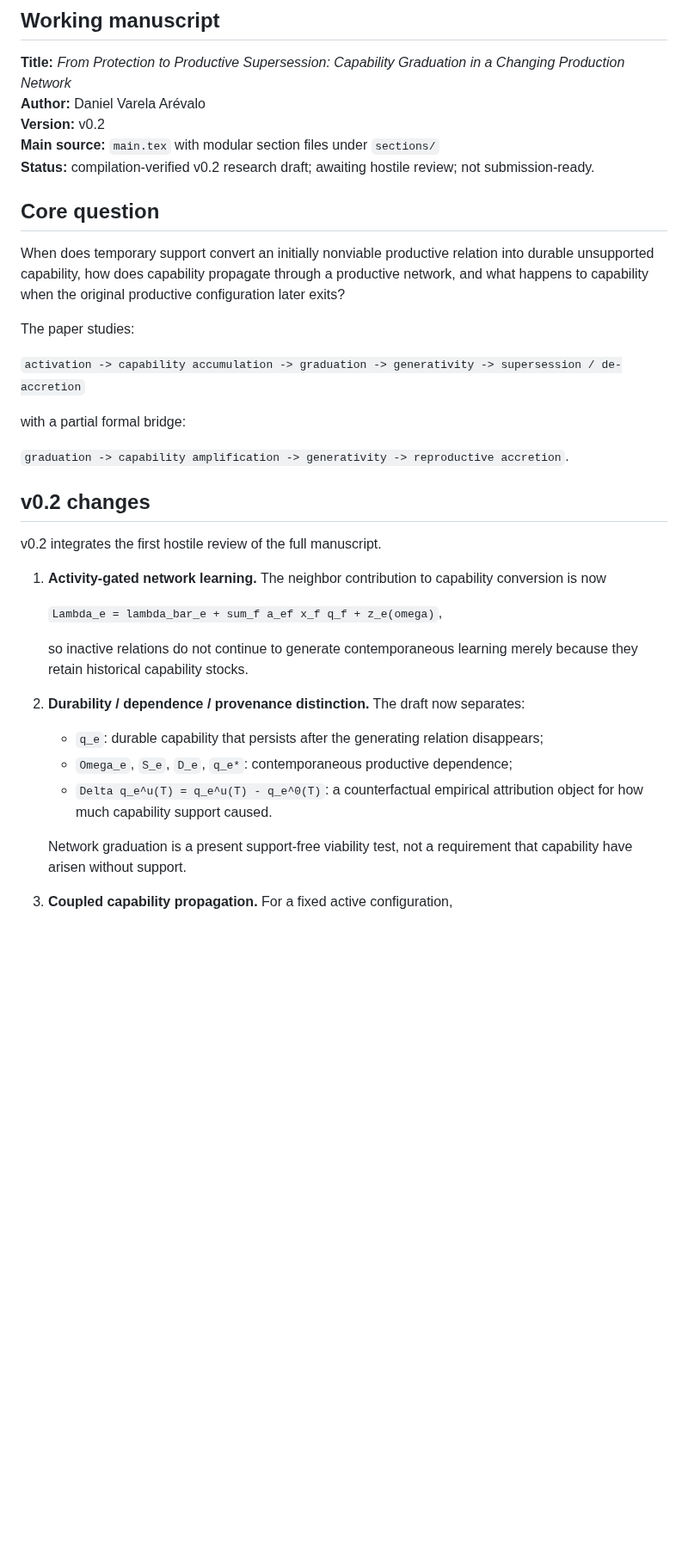
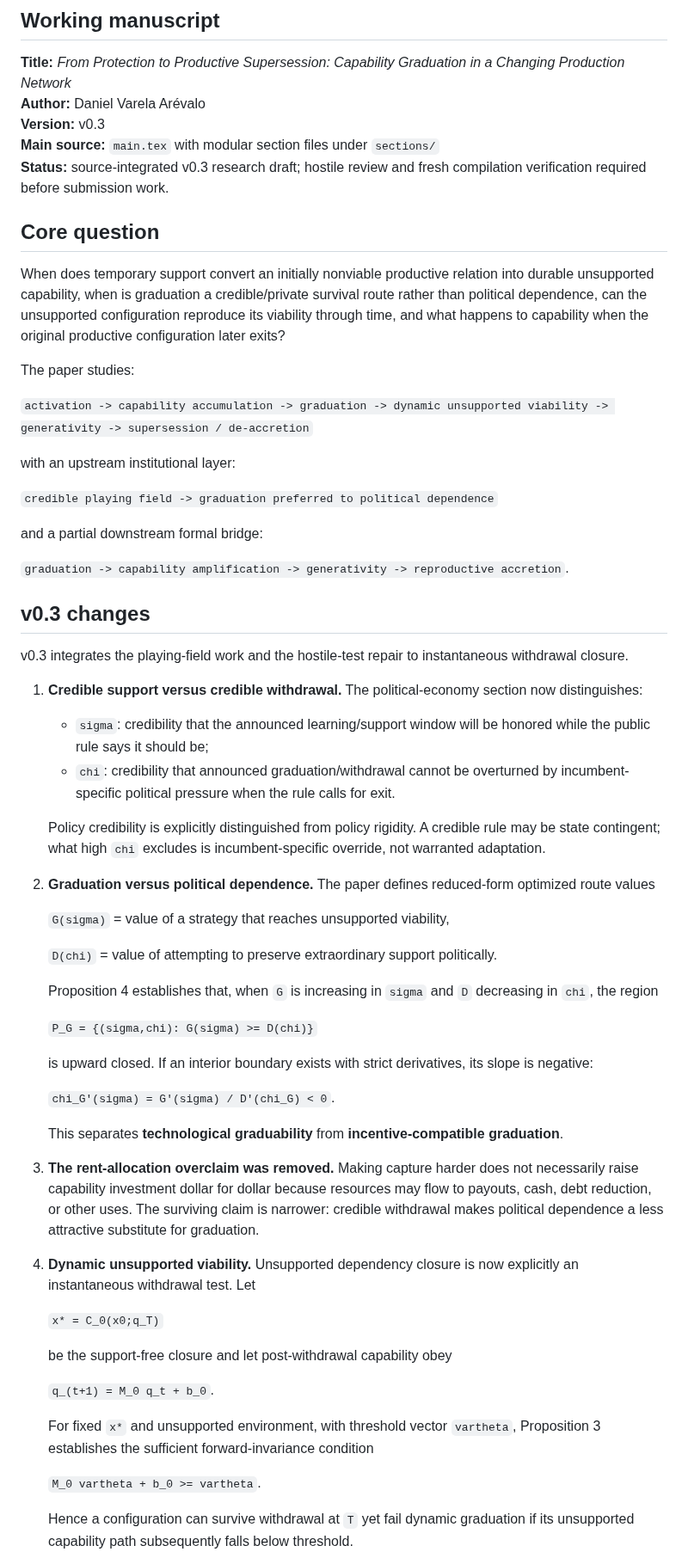
Before and after one commit to dmvarela/CVTRepository, a Markdown page: research-hub/paper-f/README.md, the part around one of its changes. Shown at 86% size. GitHub-like rendering; blank space fills up the shorter version.

Commit message:
Document Paper F v0.3 integrated formal spine

```diff
--- a/research-hub/paper-f/README.md
+++ b/research-hub/paper-f/README.md
@@ -4,37 +4,65 @@
 
 **Title:** *From Protection to Productive Supersession: Capability Graduation in a Changing Production Network*
 **Author:** Daniel Varela Arévalo
-**Version:** v0.2
+**Version:** v0.3
 **Main source:** `main.tex` with modular section files under `sections/`
-**Status:** compilation-verified v0.2 research draft; awaiting hostile review; not submission-ready.
+**Status:** source-integrated v0.3 research draft; hostile review and fresh compilation verification required before submission work.
 
 ## Core question
 
-When does temporary support convert an initially nonviable productive relation into durable unsupported capability, how does capability propagate through a productive network, and what happens to capability when the original productive configuration later exits?
+When does temporary support convert an initially nonviable productive relation into durable unsupported capability, when is graduation a credible/private survival route rather than political dependence, can the unsupported configuration reproduce its viability through time, and what happens to capability when the original productive configuration later exits?
 
 The paper studies:
 
-`activation -> capability accumulation -> graduation -> generativity -> supersession / de-accretion`
+`activation -> capability accumulation -> graduation -> dynamic unsupported viability -> generativity -> supersession / de-accretion`
 
-with a partial formal bridge:
+with an upstream institutional layer:
+
+`credible playing field -> graduation preferred to political dependence`
+
+and a partial downstream formal bridge:
 
 `graduation -> capability amplification -> generativity -> reproductive accretion`.
 
-## v0.2 changes
+## v0.3 changes
 
-v0.2 integrates the first hostile review of the full manuscript.
+v0.3 integrates the playing-field work and the hostile-test repair to instantaneous withdrawal closure.
 
-1. **Activity-gated network learning.** The neighbor contribution to capability conversion is now
+1. **Credible support versus credible withdrawal.** The political-economy section now distinguishes:
+   - `sigma`: credibility that the announced learning/support window will be honored while the public rule says it should be;
+   - `chi`: credibility that announced graduation/withdrawal cannot be overturned by incumbent-specific political pressure when the rule calls for exit.
 
-   `Lambda_e = lambda_bar_e + sum_f a_ef x_f q_f + z_e(omega)`,
+   Policy credibility is explicitly distinguished from policy rigidity. A credible rule may be state contingent; what high `chi` excludes is incumbent-specific override, not warranted adaptation.
 
-   so inactive relations do not continue to generate contemporaneous learning merely because they retain historical capability stocks.
+2. **Graduation versus political dependence.** The paper defines reduced-form optimized route values
 
-2. **Durability / dependence / provenance distinction.** The draft now separates:
-   - `q_e`: durable capability that persists after the generating relation disappears;
-   - `Omega_e`, `S_e`, `D_e`, `q_e*`: contemporaneous productive dependence;
-   - `Delta q_e^u(T) = q_e^u(T) - q_e^0(T)`: a counterfactual empirical attribution object for how much capability support caused.
+   `G(sigma)` = value of a strategy that reaches unsupported viability,
 
-   Network graduation is a present support-free viability test, not a requirement that capability have arisen without support.
+   `D(chi)` = value of attempting to preserve extraordinary support politically.
 
-3. **Coupled capability propagation.** For a fixed active configuration,
+   Proposition 4 establishes that, when `G` is increasing in `sigma` and `D` decreasing in `chi`, the region
+
+   `P_G = {(sigma,chi): G(sigma) >= D(chi)}`
+
+   is upward closed. If an interior boundary exists with strict derivatives, its slope is negative:
+
+   `chi_G'(sigma) = G'(sigma) / D'(chi_G) < 0`.
+
+   This separates **technological graduability** from **incentive-compatible graduation**.
+
+3. **The rent-allocation overclaim was removed.** Making capture harder does not necessarily raise capability investment dollar for dollar because resources may flow to payouts, cash, debt reduction, or other uses. The surviving claim is narrower: credible withdrawal makes political dependence a less attractive substitute for graduation.
+
+4. **Dynamic unsupported viability.** Unsupported dependency closure is now explicitly an instantaneous withdrawal test. Let
+
+   `x* = C_0(x0;q_T)`
+
+   be the support-free closure and let post-withdrawal capability obey
+
+   `q_(t+1) = M_0 q_t + b_0`.
+
+   For fixed `x*` and unsupported environment, with threshold vector `vartheta`, Proposition 3 establishes the sufficient forward-invariance condition
+
+   `M_0 vartheta + b_0 >= vartheta`.
+
+   Hence a configuration can survive withdrawal at `T` yet fail dynamic graduation if its unsupported capability path subsequently falls below threshold.
+
```
Also changed, not shown: other parts of research-hub/paper-f/README.md (+56 -22 lines).
